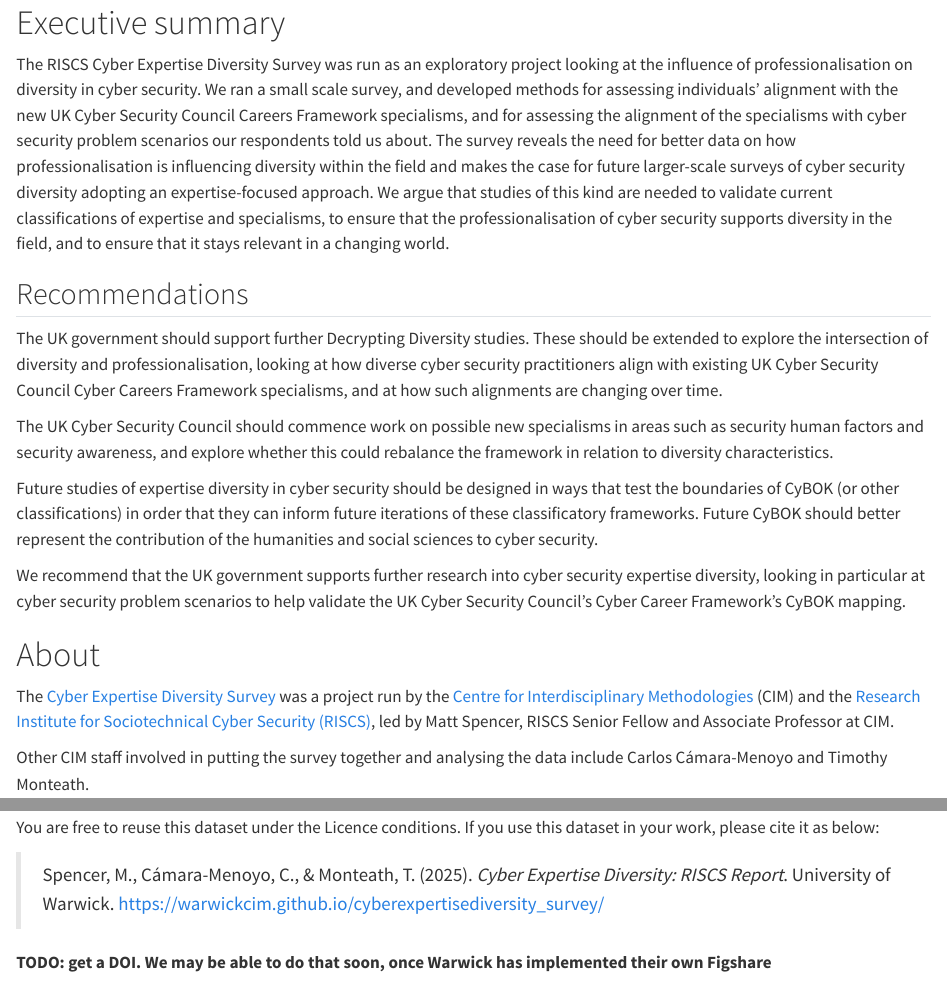
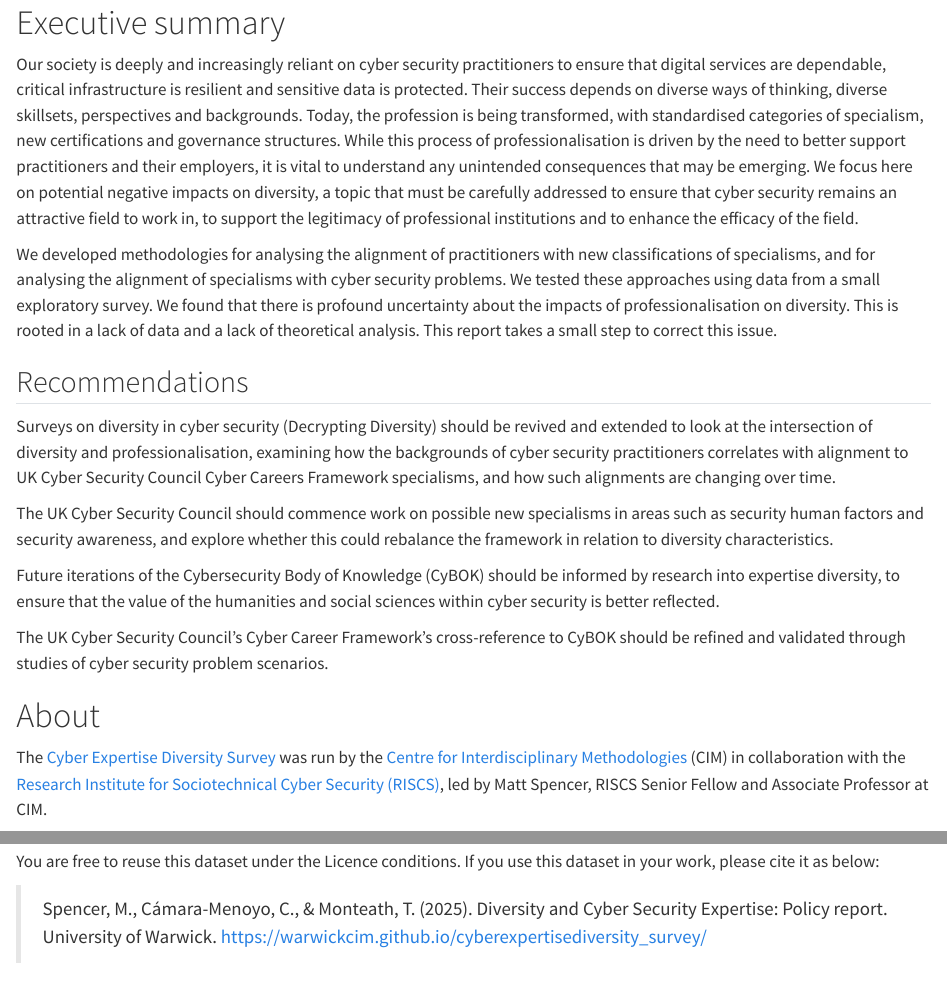
Before and after one commit to WarwickCIM/cyberexpertisediversity_survey, a Quarto document (index.qmd): the page in a window 1100 px wide, from its top, and a second part further down, joined at a grey line. Rendered offline with R 4.5, knitr and Pandoc in place of Quarto, with nearby package versions.

Commit message:
Edits based on GL comments

````diff
--- a/index.qmd
+++ b/index.qmd
@@ -1,20 +1,22 @@
 # Executive summary {.unnumbered}
 
-The RISCS Cyber Expertise Diversity Survey was run as an exploratory project looking at the influence of professionalisation on diversity in cyber security. We ran a small scale survey, and developed methods for assessing individuals' alignment with the new UK Cyber Security Council Careers Framework specialisms, and for assessing the alignment of the specialisms with cyber security problem scenarios our respondents told us about. The survey reveals the need for better data on how professionalisation is influencing diversity within the field and makes the case for future larger-scale surveys of cyber security diversity adopting an expertise-focused approach. We argue that studies of this kind are needed to validate current classifications of expertise and specialisms, to ensure that the professionalisation of cyber security supports diversity in the field, and to ensure that it stays relevant in a changing world.
+Our society is deeply and increasingly reliant on cyber security practitioners to ensure that digital services are dependable, critical infrastructure is resilient and sensitive data is protected. Their success depends on diverse ways of thinking, diverse skillsets, perspectives and backgrounds. Today, the profession is being transformed, with standardised categories of specialism, new certifications and governance structures. While this process of professionalisation is driven by the need to better support practitioners and their employers, it is vital to understand any unintended consequences that may be emerging. We focus here on potential negative impacts on diversity, a topic that must be carefully addressed to ensure that cyber security remains an attractive field to work in, to support the legitimacy of professional institutions and to enhance the efficacy of the field.
+
+We developed methodologies for analysing the alignment of practitioners with new classifications of specialisms, and for analysing the alignment of specialisms with cyber security problems. We tested these approaches using data from a small exploratory survey. We found that there is profound uncertainty about the impacts of professionalisation on diversity. This is rooted in a lack of data and a lack of theoretical analysis. This report takes a small step to correct this issue.
 
 ## Recommendations {.unnumbered}
 
-The UK government should support further Decrypting Diversity studies. These should be extended to explore the intersection of diversity and professionalisation, looking at how diverse cyber security practitioners align with existing UK Cyber Security Council Cyber Careers Framework specialisms, and at how such alignments are changing over time.
+Surveys on diversity in cyber security (Decrypting Diversity) should be revived and extended to look at the intersection of diversity and professionalisation, examining how the backgrounds of cyber security practitioners correlates with alignment to UK Cyber Security Council Cyber Careers Framework specialisms, and how such alignments are changing over time.
 
 The UK Cyber Security Council should commence work on possible new specialisms in areas such as security human factors and security awareness, and explore whether this could rebalance the framework in relation to diversity characteristics.
 
-Future studies of expertise diversity in cyber security should be designed in ways that test the boundaries of CyBOK (or other classifications) in order that they can inform future iterations of these classificatory frameworks. Future CyBOK should better represent the contribution of the humanities and social sciences to cyber security.
+Future iterations of the Cybersecurity Body of Knowledge (CyBOK) should be informed by research into expertise diversity, to ensure that the value of the humanities and social sciences within cyber security is better reflected.
 
-We recommend that the UK government supports further research into cyber security expertise diversity, looking in particular at cyber security problem scenarios to help validate the UK Cyber Security Council's Cyber Career Framework's CyBOK mapping.
+The UK Cyber Security Council's Cyber Career Framework's cross-reference to CyBOK should be refined and validated through studies of cyber security problem scenarios.
 
 # About {.unnumbered}
 
-The [Cyber Expertise Diversity Survey](https://warwick.ac.uk/fac/cross_fac/cim/research/cyber_expertise_diversity) was a project run by the [Centre for Interdisciplinary Methodologies](https://warwick.ac.uk/cim) (CIM) and the [Research Institute for Sociotechnical Cyber Security (RISCS)](https://riscs.org.uk), led by Matt Spencer, RISCS Senior Fellow and Associate Professor at CIM.
+The [Cyber Expertise Diversity Survey](https://warwick.ac.uk/fac/cross_fac/cim/research/cyber_expertise_diversity) was run by the [Centre for Interdisciplinary Methodologies](https://warwick.ac.uk/cim) (CIM) in collaboration with the [Research Institute for Sociotechnical Cyber Security (RISCS)](https://riscs.org.uk), led by Matt Spencer, RISCS Senior Fellow and Associate Professor at CIM.
 
 Other CIM staff involved in putting the survey together and analysing the data include Carlos Cámara-Menoyo and Timothy Monteath.
 
@@ -24,16 +26,14 @@ The survey aims to inform cyber policy discussions by generating new insights in
 
 You are free to reuse this dataset under the Licence conditions. If you use this dataset in your work, please cite it as below:
 
-> Spencer, M., Cámara-Menoyo, C., & Monteath, T. (2025). *Cyber Expertise Diversity: RISCS Report*. University of Warwick. <https://warwickcim.github.io/cyberexpertisediversity_survey/>
-
+> Spencer, M., Cámara-Menoyo, C., & Monteath, T. (2025). Diversity and Cyber Security Expertise: Policy report. University of Warwick. <https://warwickcim.github.io/cyberexpertisediversity_survey/>
 
 ::: {.content-hidden unless-format="HTML"}
-
 For your convenience, we have also included a `CITATION.bib` file you may want to use to import it to your Reference Manager.
 
 ``` bibtex
 @techreport{spencerCyberExpertiseDiversity2025,
-  title = {Cyber {{Expertise Diversity}}: {{RISCS Report}}},
+  title = {Diversity and Cyber Security Expertise: Policy report},
   author = {Spencer, Matt and {C{\'a}mara-Menoyo}, Carlos and Monteath, Timothy},
   year = {2025},
   month = sep,
````
Also changed, not shown: content/diversity.qmd (+1 -2 lines), content/interdisciplinarity.qmd (+1 -1 lines), content/professionalisation.qmd (+2 -2 lines), content/survey.qmd (+2 -6 lines), index.qmd (1 more changed lines).
